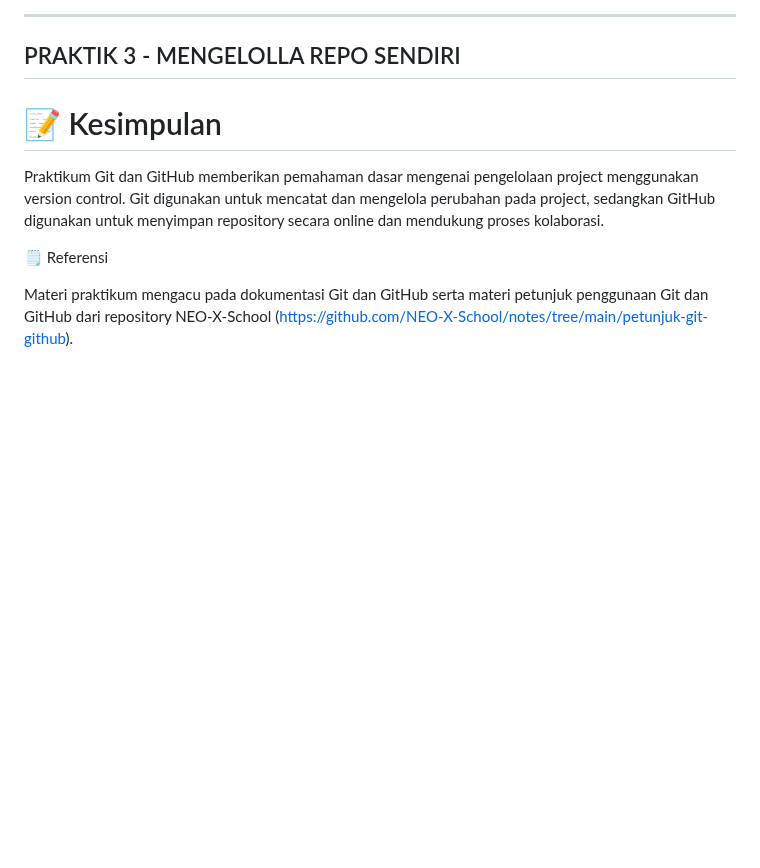
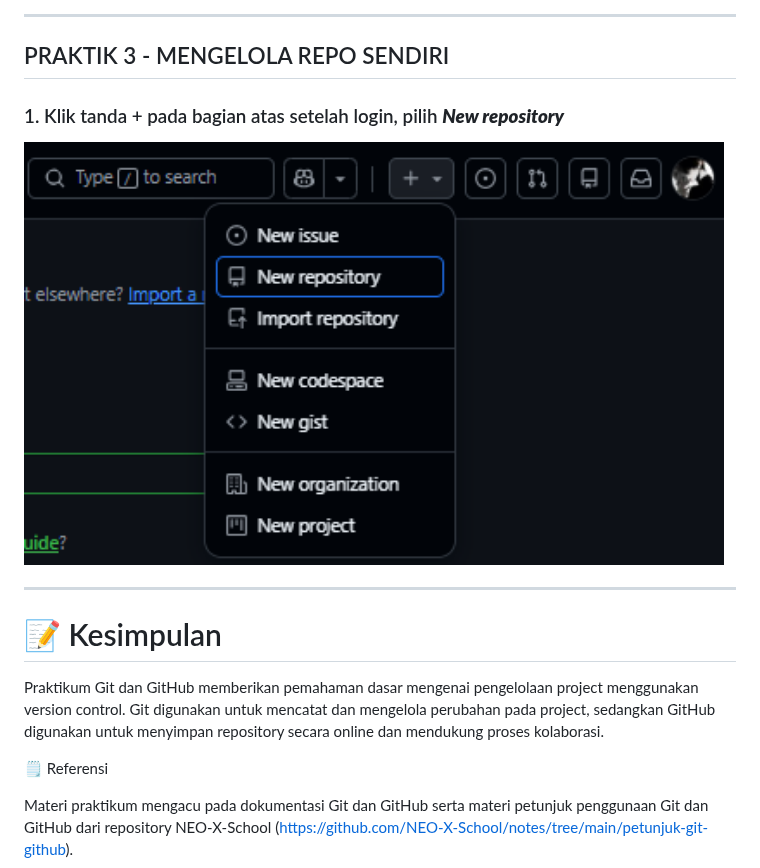
Before and after one commit to AyyrielRamadhan/prak-dis-dec, a Markdown page: 01/Readme.md, the part around the change. Drawn GitHub-style; pictures changed too: 01/images/01_Repo_Sendiri.png (added); blank space fills up the shorter version.

Commit message:
ADD REPOSITORY

```diff
--- a/01/Readme.md
+++ b/01/Readme.md
@@ -189,7 +189,13 @@ cat ~/.gitconfig
 
 ---
 
-## PRAKTIK 3 - MENGELOLLA REPO SENDIRI
+## PRAKTIK 3 - MENGELOLA REPO SENDIRI
+
+### 1. Klik tanda + pada bagian atas setelah login, pilih **_New repository_**
+
+<img src="images/01_Repo_Sendiri.png" width="700">
+
+---
 
 # 📝 Kesimpulan
 
```
